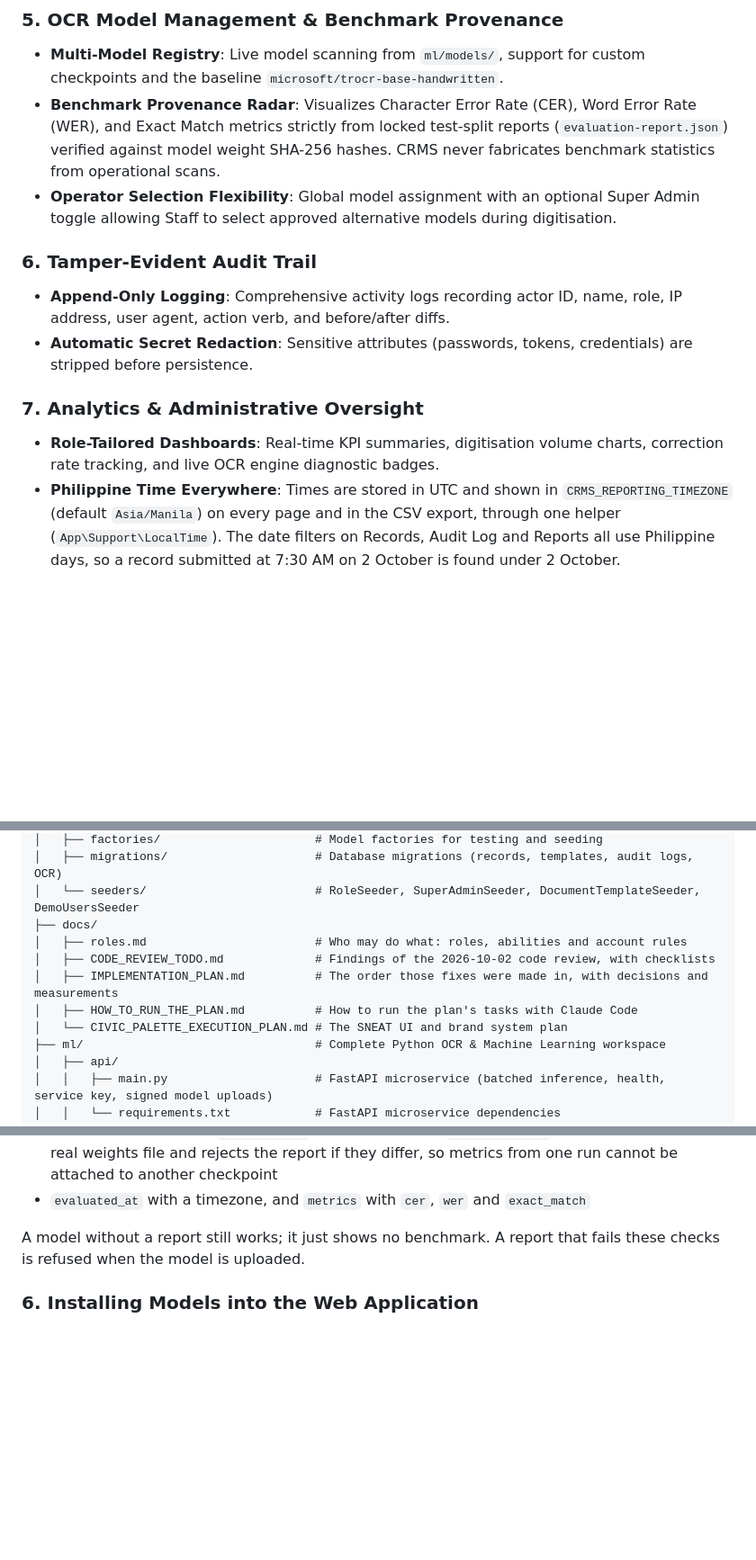
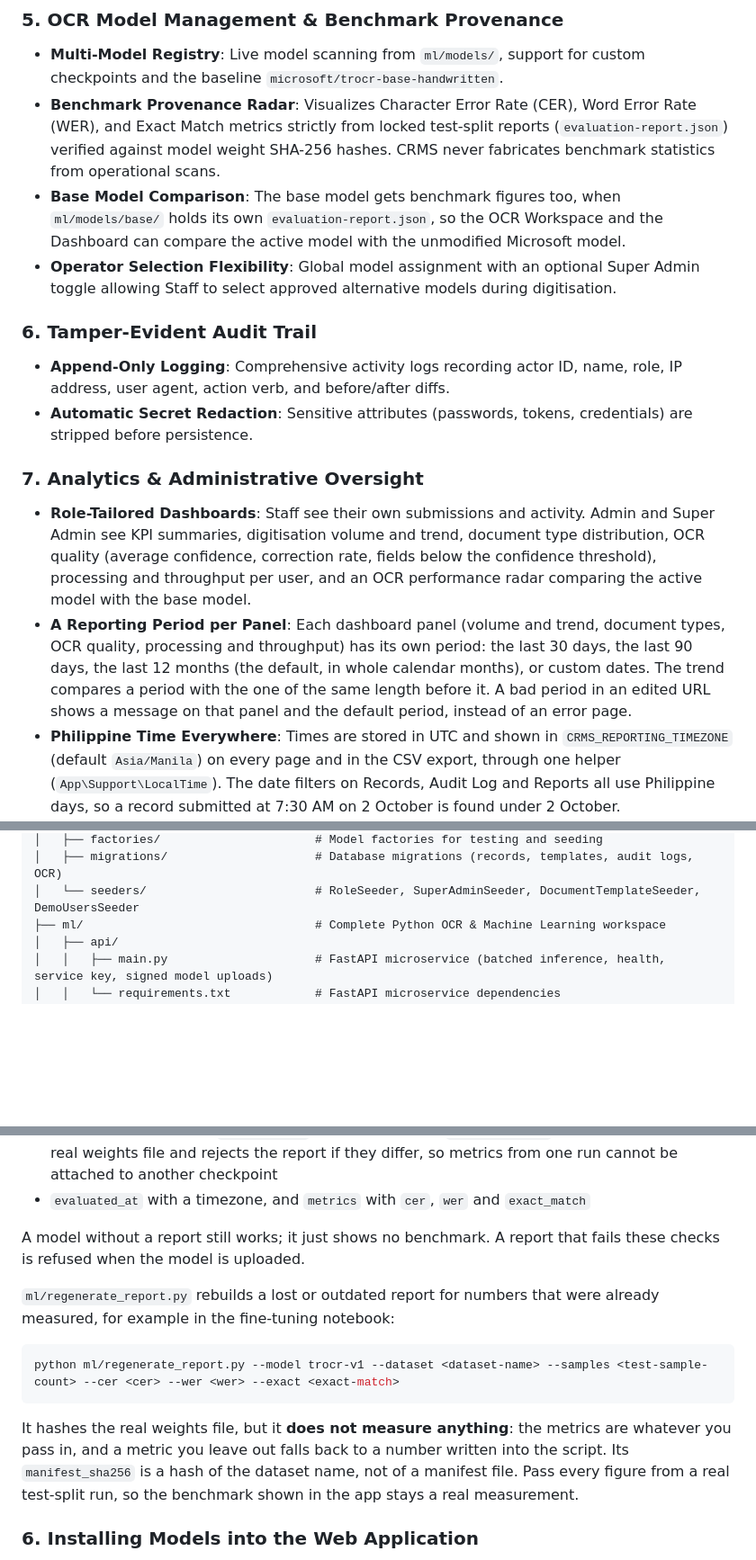
Before and after one commit to MiroLim999/crms-laravel-12, a Markdown page: README.md, 3 parts joined by grey strips. Shown at 90% size. Rendered like a GitHub page; blank space fills up the shorter version.

````diff
--- a/README.md
+++ b/README.md
@@ -141,6 +142,7 @@ CRMS runs as **four local processes** from a single repository: the Laravel web
 ### 5. OCR Model Management & Benchmark Provenance
 - **Multi-Model Registry**: Live model scanning from `ml/models/`, support for custom checkpoints and the baseline `microsoft/trocr-base-handwritten`.
 - **Benchmark Provenance Radar**: Visualizes Character Error Rate (CER), Word Error Rate (WER), and Exact Match metrics strictly from locked test-split reports (`evaluation-report.json`) verified against model weight SHA-256 hashes. CRMS never fabricates benchmark statistics from operational scans.
+- **Base Model Comparison**: The base model gets benchmark figures too, when `ml/models/base/` holds its own `evaluation-report.json`, so the OCR Workspace and the Dashboard can compare the active model with the unmodified Microsoft model.
 - **Operator Selection Flexibility**: Global model assignment with an optional Super Admin toggle allowing Staff to select approved alternative models during digitisation.
 
 ### 6. Tamper-Evident Audit Trail
@@ -148,7 +150,8 @@ CRMS runs as **four local processes** from a single repository: the Laravel web
 - **Automatic Secret Redaction**: Sensitive attributes (passwords, tokens, credentials) are stripped before persistence.
 
 ### 7. Analytics & Administrative Oversight
-- **Role-Tailored Dashboards**: Real-time KPI summaries, digitisation volume charts, correction rate tracking, and live OCR engine diagnostic badges.
+- **Role-Tailored Dashboards**: Staff see their own submissions and activity. Admin and Super Admin see KPI summaries, digitisation volume and trend, document type distribution, OCR quality (average confidence, correction rate, fields below the confidence threshold), processing and throughput per user, and an OCR performance radar comparing the active model with the base model.
+- **A Reporting Period per Panel**: Each dashboard panel (volume and trend, document types, OCR quality, processing and throughput) has its own period: the last 30 days, the last 90 days, the last 12 months (the default, in whole calendar months), or custom dates. The trend compares a period with the one of the same length before it. A bad period in an edited URL shows a message on that panel and the default period, instead of an error page.
 - **Philippine Time Everywhere**: Times are stored in UTC and shown in `CRMS_REPORTING_TIMEZONE` (default `Asia/Manila`) on every page and in the CSV export, through one helper (`App\Support\LocalTime`). The date filters on Records, Audit Log and Reports all use Philippine days, so a record submitted at 7:30 AM on 2 October is found under 2 October.
 - **Filterable Reports with Streaming CSV Export**: Reports filter by document type, date range and submitting user, and export the matching records as a CSV that is written in chunks of 200 straight to the download, never built in memory.
 - **Light List Pages**: The Records list, the Reports page and the CSV export load only what they show (each record's title field and its average confidence), not every field of every record. With 15 register records of 242 fields each, the Records list went from 3,651 loaded rows to 36, and Reports from 3,653 to 38.
@@ -207,12 +224,6 @@ crms-laravel-12/
 │   ├── factories/                      # Model factories for testing and seeding
 │   ├── migrations/                     # Database migrations (records, templates, audit logs, OCR)
 │   └── seeders/                        # RoleSeeder, SuperAdminSeeder, DocumentTemplateSeeder, DemoUsersSeeder
-├── docs/
-│   ├── roles.md                        # Who may do what: roles, abilities and account rules
-│   ├── CODE_REVIEW_TODO.md             # Findings of the 2026-10-02 code review, with checklists
-│   ├── IMPLEMENTATION_PLAN.md          # The order those fixes were made in, with decisions and measurements
-│   ├── HOW_TO_RUN_THE_PLAN.md          # How to run the plan's tasks with Claude Code
-│   └── CIVIC_PALETTE_EXECUTION_PLAN.md # The SNEAT UI and brand system plan
 ├── ml/                                 # Complete Python OCR & Machine Learning workspace
 │   ├── api/
 │   │   ├── main.py                     # FastAPI microservice (batched inference, health, service key, signed model uploads)
@@ -621,6 +635,12 @@ The OCR Workspace shows a model's CER, WER and exact match **only** from an `eva
 - `evaluated_at` with a timezone, and `metrics` with `cer`, `wer` and `exact_match`
 
 A model without a report still works; it just shows no benchmark. A report that fails these checks is refused when the model is uploaded.
+
+`ml/regenerate_report.py` rebuilds a lost or outdated report for numbers that were already measured, for example in the fine-tuning notebook:
+```bash
+python ml/regenerate_report.py --model trocr-v1 --dataset <dataset-name> --samples <test-sample-count> --cer <cer> --wer <wer> --exact <exact-match>
+```
+It hashes the real weights file, but it **does not measure anything**: the metrics are whatever you pass in, and a metric you leave out falls back to a number written into the script. Its `manifest_sha256` is a hash of the dataset name, not of a manifest file. Pass every figure from a real test-split run, so the benchmark shown in the app stays a real measurement.
 
 ### 6. Installing Models into the Web Application
 1. Log in as **Super Admin** and navigate to the **OCR Workspace**.
````
Also changed, not shown: other parts of README.md (+26 -7 lines).
